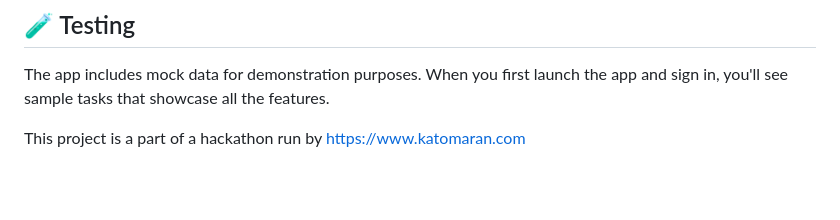
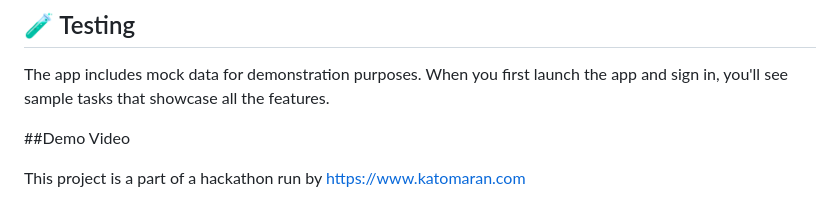
Before and after one commit to Vignesh04042005/Todo-app, a Markdown page: README.md, the part around the change. Rendered like a GitHub page; blank space fills up the shorter version.

```diff
--- a/README.md
+++ b/README.md
@@ -161,5 +161,6 @@ lib/
 
 The app includes mock data for demonstration purposes. When you first launch the app and sign in, you'll see sample tasks that showcase all the features.
 
+##Demo Video
 
 This project is a part of a hackathon run by https://www.katomaran.com
```
